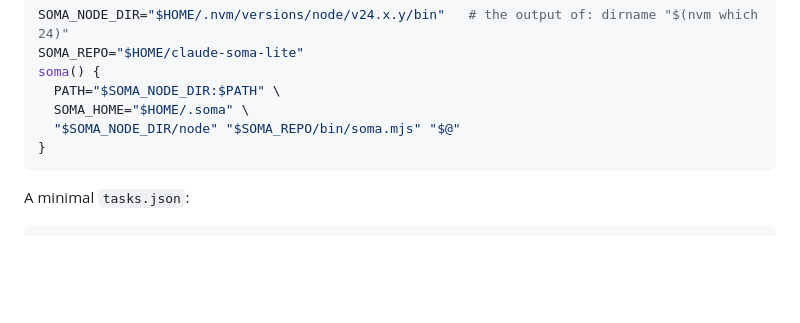
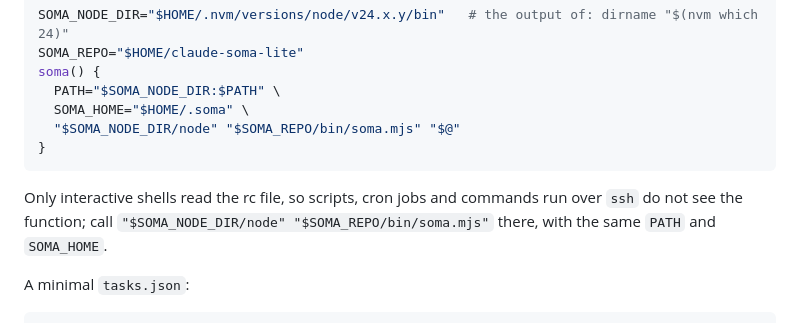
Before and after one commit to Gautam5471/claude-soma-lite, a Markdown page: README.md, the part around the change. GitHub-like rendering; blank space fills up the shorter version.

````diff
--- a/README.md
+++ b/README.md
@@ -298,6 +298,10 @@ soma() {
   "$SOMA_NODE_DIR/node" "$SOMA_REPO/bin/soma.mjs" "$@"
 }
 ```
+
+Only interactive shells read the rc file, so scripts, cron jobs and commands run over `ssh` do not
+see the function; call `"$SOMA_NODE_DIR/node" "$SOMA_REPO/bin/soma.mjs"` there, with the same
+`PATH` and `SOMA_HOME`.
 
 A minimal `tasks.json`:
 
````
Also changed, not shown: docs/install/linux.md (+34 -2 lines), docs/install/windows.md (+42 -3 lines).
